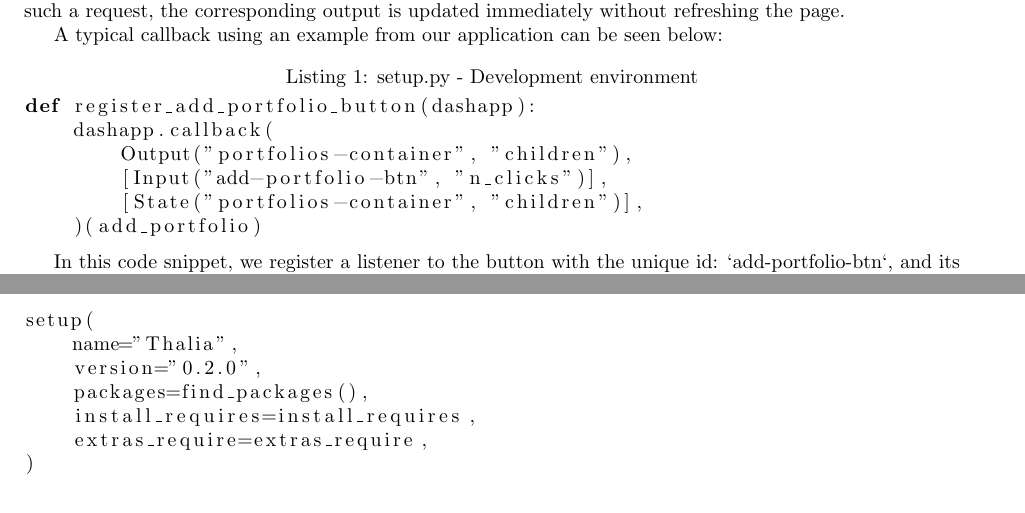
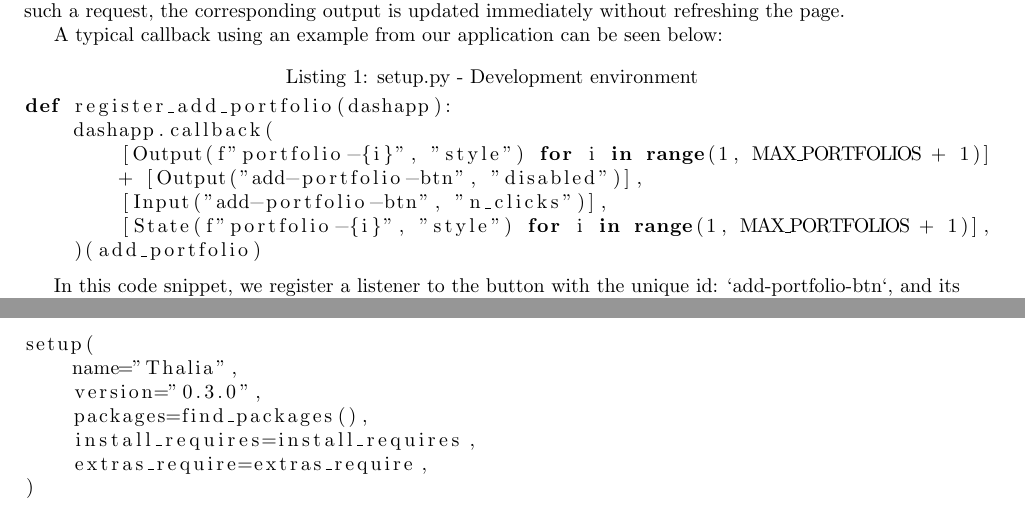
Before and after one commit to Veluga/Thalia-Backtesting-Tool, a LaTeX document (Report/05Coding/coding.tex): two parts of pages 4 and 12 of 17, joined at a grey line, cut so that both start at the same text. Compiled offline with pdfLaTeX.

Commit message:
Additional polishing of report.

```diff
--- a/Report/05Coding/coding.tex
+++ b/Report/05Coding/coding.tex
@@ -101,11 +101,12 @@ Dash is great for applications that require data visualisation, modelling, or an
 A typical callback using an example from our application can be seen below:
 
 \begin{lstlisting}[language=Python, caption=setup.py - Development environment, label=lst:callback_example]
-def register_add_portfolio_button(dashapp):
+def register_add_portfolio(dashapp):
     dashapp.callback(
-        Output("portfolios-container", "children"),
+        [Output(f"portfolio-{i}", "style") for i in range(1, MAX_PORTFOLIOS + 1)]
+        + [Output("add-portfolio-btn", "disabled")],
         [Input("add-portfolio-btn", "n_clicks")],
-        [State("portfolios-container", "children")],
+        [State(f"portfolio-{i}", "style") for i in range(1, MAX_PORTFOLIOS + 1)],
     )(add_portfolio)
 \end{lstlisting}
 
@@ -346,7 +347,7 @@ extras_require = {"dev": ["black", "flake8", "pre-commit"], "test": tests_requir
 
 setup(
     name="Thalia",
-    version="0.2.0",
+    version="0.3.0",
     packages=find_packages(),
     install_requires=install_requires,
     extras_require=extras_require,
```
